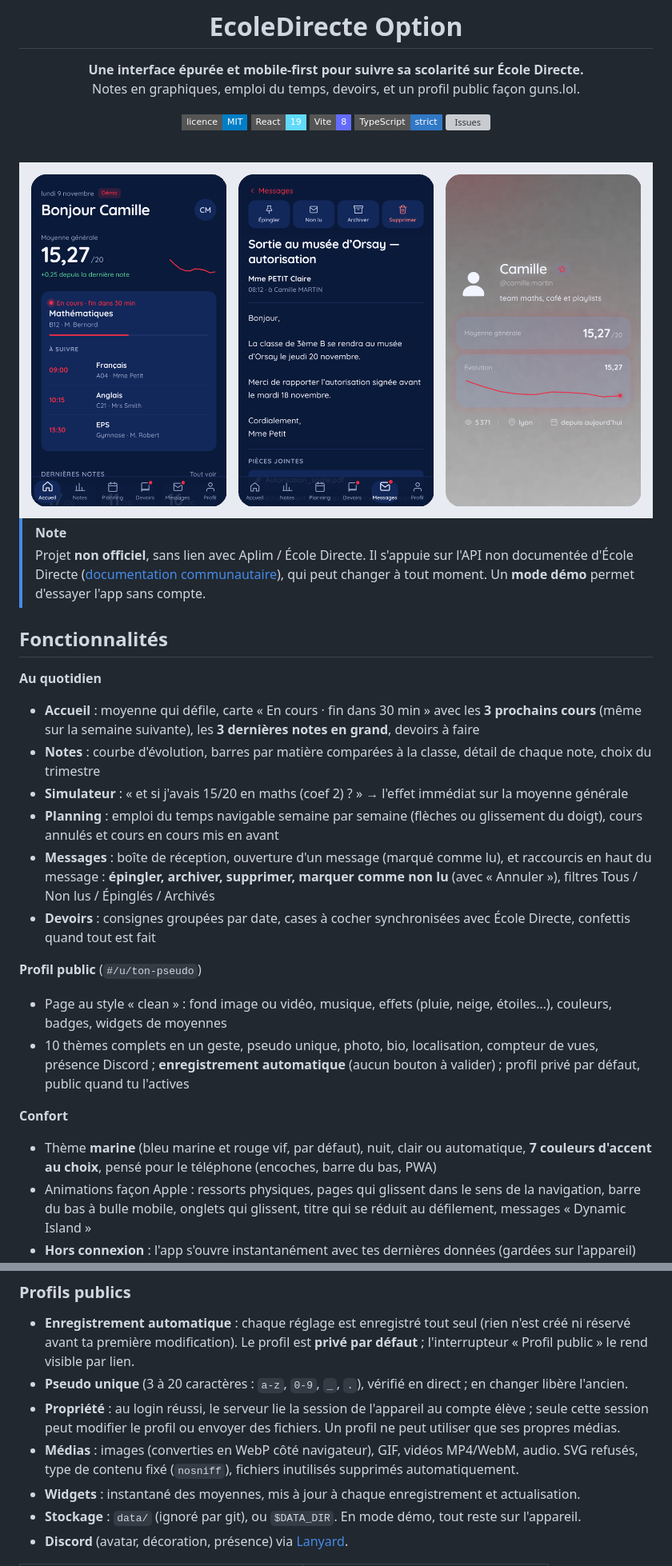
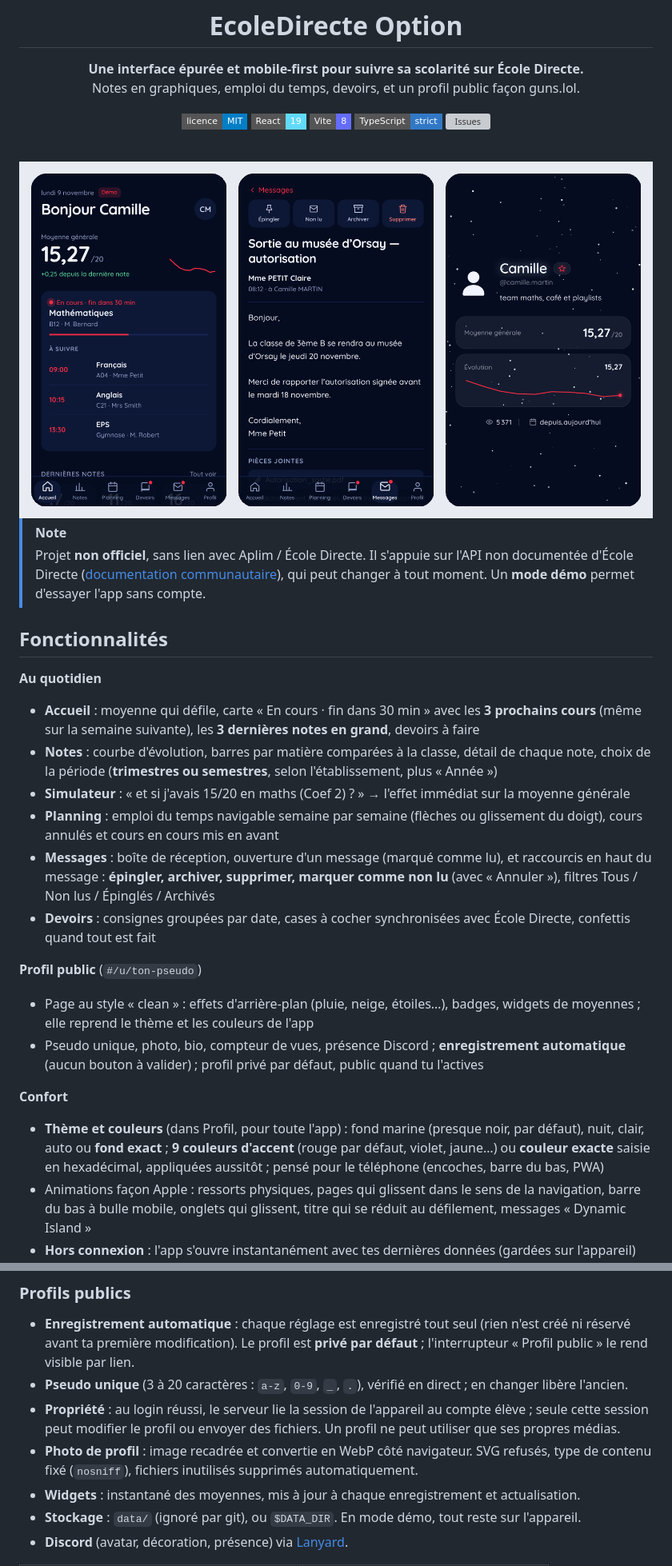
Before and after one commit to purmea/ecoledirecteoption, a Markdown page: README.md, 2 parts joined by grey strips. Shown at 80% size. Drawn GitHub-style; pictures changed too: docs/apercu.png; badges without logos; grey boxes are pictures that could not be loaded.

```diff
--- a/README.md
+++ b/README.md
@@ -29,20 +29,20 @@ Notes en graphiques, emploi du temps, devoirs, et un profil public façon guns.l
 **Au quotidien**
 
 - **Accueil** : moyenne qui défile, carte « En cours · fin dans 30 min » avec les **3 prochains cours** (même sur la semaine suivante), les **3 dernières notes en grand**, devoirs à faire
-- **Notes** : courbe d'évolution, barres par matière comparées à la classe, détail de chaque note, choix du trimestre
-- **Simulateur** : « et si j'avais 15/20 en maths (coef 2) ? » → l'effet immédiat sur la moyenne générale
+- **Notes** : courbe d'évolution, barres par matière comparées à la classe, détail de chaque note, choix de la période (**trimestres ou semestres**, selon l'établissement, plus « Année »)
+- **Simulateur** : « et si j'avais 15/20 en maths (Coef 2) ? » → l'effet immédiat sur la moyenne générale
 - **Planning** : emploi du temps navigable semaine par semaine (flèches ou glissement du doigt), cours annulés et cours en cours mis en avant
 - **Messages** : boîte de réception, ouverture d'un message (marqué comme lu), et raccourcis en haut du message : **épingler, archiver, supprimer, marquer comme non lu** (avec « Annuler »), filtres Tous / Non lus / Épinglés / Archivés
 - **Devoirs** : consignes groupées par date, cases à cocher synchronisées avec École Directe, confettis quand tout est fait
 
 **Profil public** (`#/u/ton-pseudo`)
 
-- Page au style « clean » : fond image ou vidéo, musique, effets (pluie, neige, étoiles…), couleurs, badges, widgets de moyennes
-- 10 thèmes complets en un geste, pseudo unique, photo, bio, localisation, compteur de vues, présence Discord ; **enregistrement automatique** (aucun bouton à valider) ; profil privé par défaut, public quand tu l'actives
+- Page au style « clean » : effets d'arrière-plan (pluie, neige, étoiles…), badges, widgets de moyennes ; elle reprend le thème et les couleurs de l'app
+- Pseudo unique, photo, bio, compteur de vues, présence Discord ; **enregistrement automatique** (aucun bouton à valider) ; profil privé par défaut, public quand tu l'actives
 
 **Confort**
 
-- Thème **marine** (bleu marine et rouge vif, par défaut), nuit, clair ou automatique, **7 couleurs d'accent au choix**, pensé pour le téléphone (encoches, barre du bas, PWA)
+- **Thème et couleurs** (dans Profil, pour toute l'app) : fond marine (presque noir, par défaut), nuit, clair, auto ou **fond exact** ; **9 couleurs d'accent** (rouge par défaut, violet, jaune…) ou **couleur exacte** saisie en hexadécimal, appliquées aussitôt ; pensé pour le téléphone (encoches, barre du bas, PWA)
 - Animations façon Apple : ressorts physiques, pages qui glissent dans le sens de la navigation, barre du bas à bulle mobile, onglets qui glissent, titre qui se réduit au défilement, messages « Dynamic Island »
 - **Hors connexion** : l'app s'ouvre instantanément avec tes dernières données (gardées sur l'appareil) puis se met à jour ; tirer vers le bas pour actualiser
 - HTML sémantique, ARIA, focus visible, respect de « réduire les animations »
@@ -107,8 +107,8 @@ navigateur ──► /ed/v3/…  (serveur de l'app) ──► api.ecoledirecte.c
 - **Pseudo unique** (3 à 20 caractères : `a-z`, `0-9`, `_`, `.`), vérifié en direct ; en changer libère l'ancien.
 - **Propriété** : au login réussi, le serveur lie la session de l'appareil au compte élève ; seule cette session
   peut modifier le profil ou envoyer des fichiers. Un profil ne peut utiliser que ses propres médias.
-- **Médias** : images (converties en WebP côté navigateur), GIF, vidéos MP4/WebM, audio. SVG refusés, type de
-  contenu fixé (`nosniff`), fichiers inutilisés supprimés automatiquement.
+- **Photo de profil** : image recadrée et convertie en WebP côté navigateur. SVG refusés, type de contenu fixé
+  (`nosniff`), fichiers inutilisés supprimés automatiquement.
 - **Widgets** : instantané des moyennes, mis à jour à chaque enregistrement et actualisation.
 - **Stockage** : `data/` (ignoré par git), ou `$DATA_DIR`. En mode démo, tout reste sur l'appareil.
 - **Discord** (avatar, décoration, présence) via [Lanyard](https://github.com/Phineas/lanyard).
```
Also changed, not shown: 10 other files.
